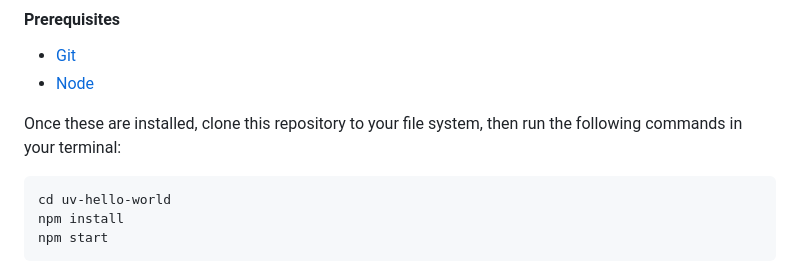
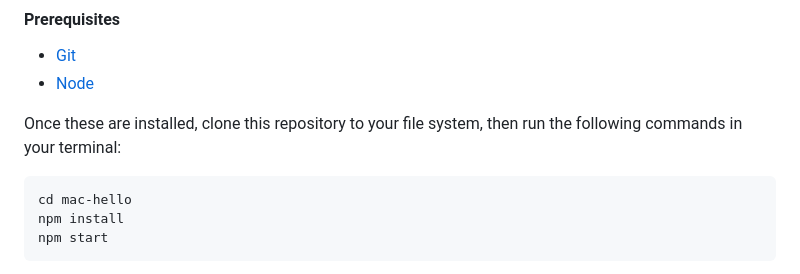
Before and after one commit to sourslaw/mac_hello, a Markdown page: README.md, the part around the change. GitHub-like rendering.

````diff
--- a/README.md
+++ b/README.md
@@ -38,7 +38,7 @@ This uses UV v3, for v4 examples use https://github.com/UniversalViewer/uv-examp
 Once these are installed, clone this repository to your file system, then run the following commands in your terminal:
 
 ```
-cd uv-hello-world
+cd mac-hello
 npm install
 npm start
 ```
````
